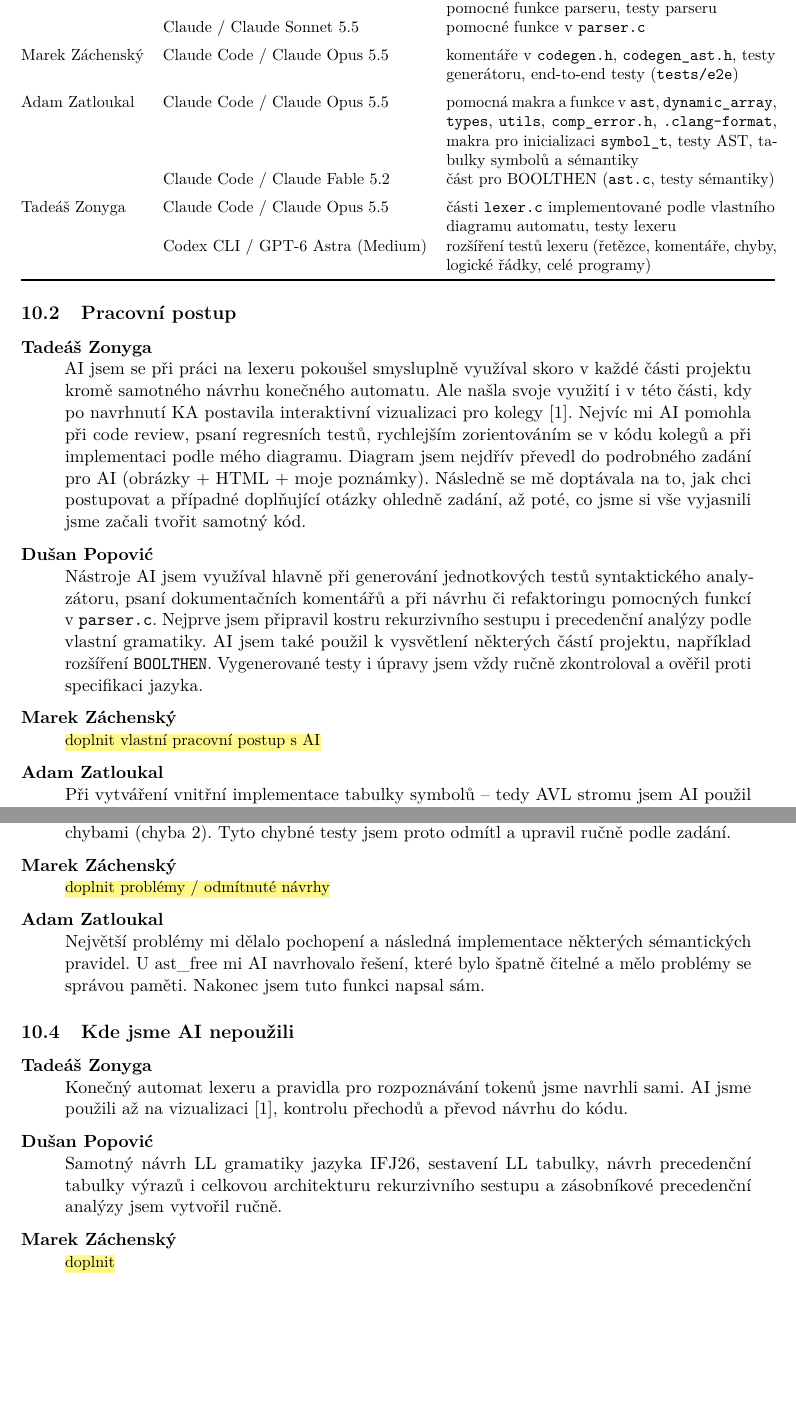
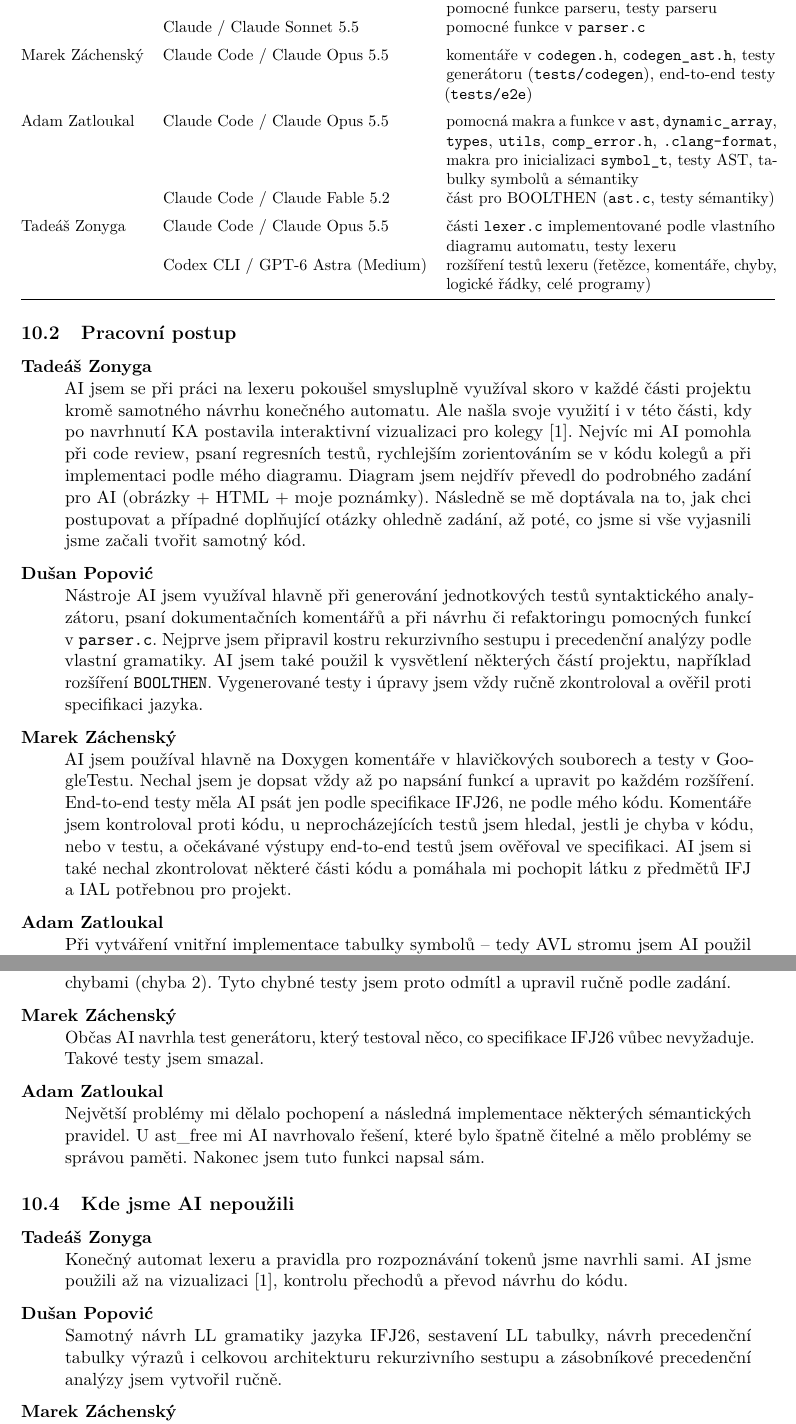
Before and after one commit to tadeas-z/ifj, a LaTeX document (docs/dokumentace/dokumentace.tex, which reads docs/dokumentace/sekce/08-ai.tex): two parts of pages 13 and 14 of 17, joined at a grey line, cut so that both start at the same text, the shorter picture padded with empty space. Compiled offline with pdfLaTeX.

Commit message:
docs(ai): describe my AI usage within the project

```diff
--- a/docs/dokumentace/sekce/08-ai.tex
+++ b/docs/dokumentace/sekce/08-ai.tex
@@ -19,7 +19,8 @@
   \addlinespace
   Marek Záchenský & Claude Code / Claude Opus 5.5
                   & komentáře v~\texttt{codegen.h}, \texttt{codegen\_ast.h},
-                    testy generátoru, end-to-end testy (\texttt{tests/e2e}) \\
+                    testy generátoru (\texttt{tests/codegen}),
+                    end-to-end testy (\texttt{tests/e2e}) \\
   \addlinespace
   Adam Zatloukal  & Claude Code / Claude Opus 5.5
                   & pomocná makra a funkce v~\texttt{ast}, \texttt{dynamic\_array},
@@ -60,7 +61,15 @@
     AI jsem také použil k~vysvětlení některých částí projektu, například
     rozšíření \texttt{BOOLTHEN}. Vygenerované testy i~úpravy jsem vždy ručně
     zkontroloval a~ověřil proti specifikaci jazyka.
-  \item[Marek Záchenský] \TODOinline{doplnit vlastní pracovní postup s~AI}
+  \item[Marek Záchenský]
+    AI jsem používal hlavně na Doxygen komentáře v~hlavičkových souborech
+    a testy v~GoogleTestu. Nechal jsem je dopsat vždy až po napsání funkcí
+    a upravit po každém rozšíření. End-to-end testy měla AI psát jen podle
+    specifikace IFJ26, ne podle mého kódu. Komentáře jsem kontroloval proti
+    kódu, u~neprocházejících testů jsem hledal, jestli je chyba v~kódu, nebo
+    v~testu, a očekávané výstupy end-to-end testů jsem ověřoval ve
+    specifikaci. AI jsem si také nechal zkontrolovat některé části kódu
+    a pomáhala mi pochopit látku z~předmětů IFJ a IAL potřebnou pro projekt.
   \item[Adam Zatloukal]
     Při vytváření vnitřní implementace tabulky symbolů -- tedy AVL stromu jsem AI použil jen
     v~jednom případě a to pro tvorbu pomocných maker, jejiž cíl bylo zredukovat opakující se kód
@@ -82,7 +91,9 @@
     v~promptu. Tyto změny jsem odmítl, kód vrátil a diagram upravil sám,
     aby nové testy taky procházely.
   \item[Dušan Popović] U generovaných testů parseru se stávalo, že AI (konkrétně Gemini Pro 3.1 a Gemini Hydrogen) zaměňovala lexikální chyby (chyba 1) či sémantické chyby (chyba 3) se syntaktickými chybami (chyba 2). Tyto chybné testy jsem proto odmítl a upravil ručně podle zadání.
-  \item[Marek Záchenský] \TODOinline{doplnit problémy / odmítnuté návrhy}
+  \item[Marek Záchenský]
+    Občas AI navrhla test generátoru, který testoval něco, co specifikace
+    IFJ26 vůbec nevyžaduje. Takové testy jsem smazal.
   \item[Adam Zatloukal]
   Největší problémy mi dělalo pochopení a následná implementace některých sémantických pravidel. U ast\_free
   mi AI navrhovalo řešení, které bylo špatně čitelné a mělo problémy se správou paměti. Nakonec jsem tuto funkci
@@ -97,7 +108,10 @@
     sami. AI jsme použili až na vizualizaci~\cite{ifj26vizualizace},
     kontrolu přechodů a převod návrhu do kódu.
   \item[Dušan Popović] Samotný návrh LL gramatiky jazyka IFJ26, sestavení LL tabulky, návrh precedenční tabulky výrazů i celkovou architekturu rekurzivního sestupu a zásobníkové precedenční analýzy jsem vytvořil ručně.
-  \item[Marek Záchenský] \TODOinline{doplnit}
+  \item[Marek Záchenský]
+    Rámce a návěští jsem navrhl a samotný generátor (\texttt{codegen.c},
+    \texttt{codegen\_ast.c}), vestavěné funkce, \texttt{main.c} a cíle
+    v~Makefile napsal bez AI.
   \item[Adam Zatloukal]
     Implementace AVL stromu a tabulky symbolů (mimo makra), Pravidla sémantické analýzy
     a určování chybových výstupů, vkládaní a čtení z dynamického pole, deklarace sturktur pro AST.
```
